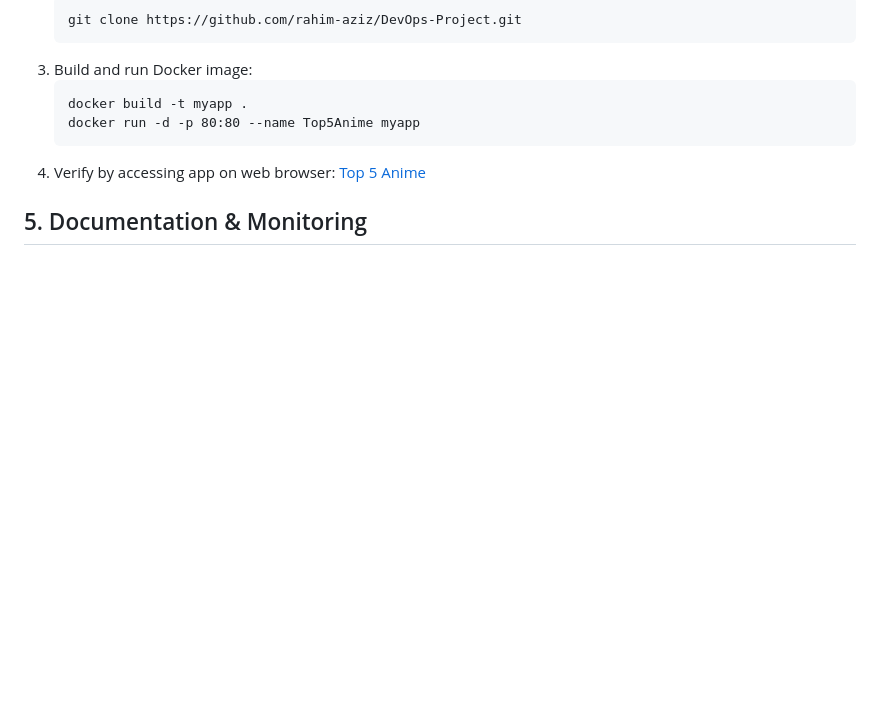
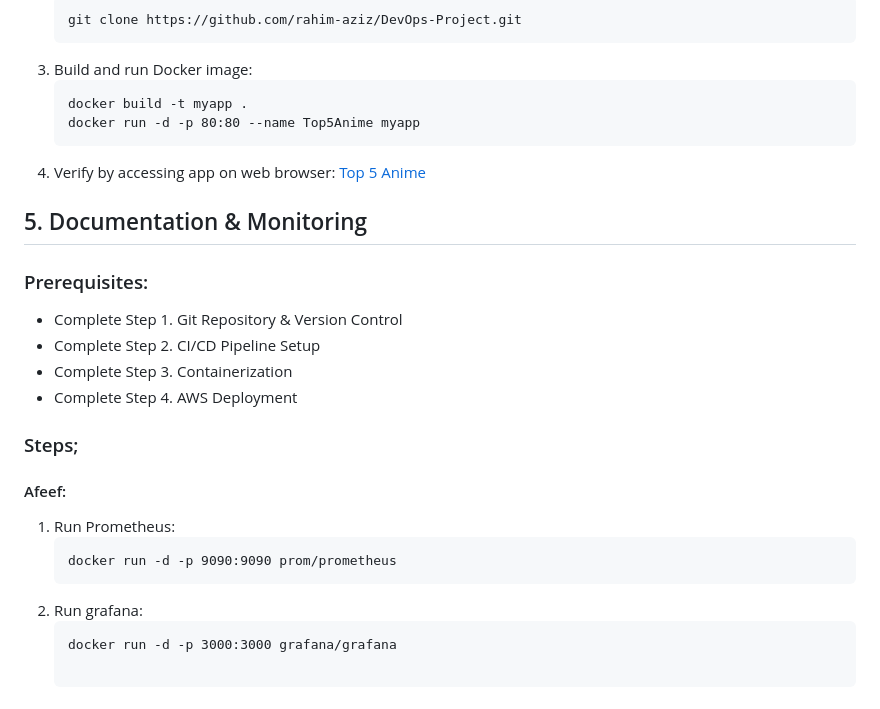
Before and after one commit to rahim-aziz/DevOps-Project, a Markdown page: README.md, the part around the change printed below. Rendered like a GitHub page; blank space fills up the shorter version.

````diff
--- a/README.md
+++ b/README.md
@@ -341,3 +341,21 @@
    [Top 5 Anime](http://3.27.204.8)
 
 ## 5. Documentation & Monitoring
+### Prerequisites:
++ Complete Step 1. Git Repository & Version Control
++ Complete Step 2. CI/CD Pipeline Setup
++ Complete Step 3. Containerization
++ Complete Step 4. AWS Deployment
+
+### Steps;
+
+#### Afeef:
+1. Run Prometheus:
+   ```
+   docker run -d -p 9090:9090 prom/prometheus
+   ```
+2. Run grafana:
+   ```
+   docker run -d -p 3000:3000 grafana/grafana
+
+   ```
````
Also changed, not shown: other parts of README.md (+4 -4 lines).
